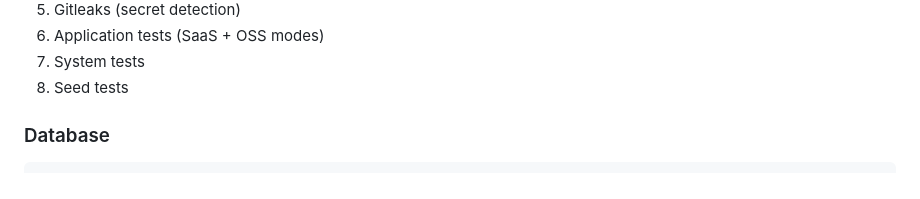
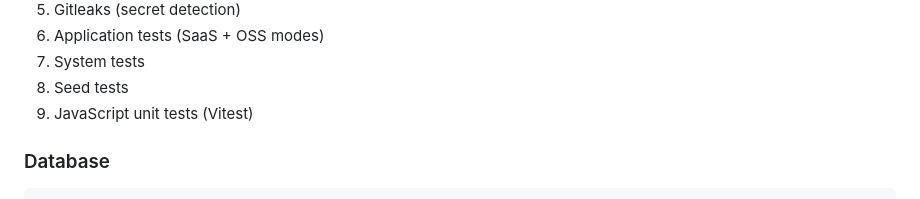
Before and after one commit to JangoCG/fastretro, a Markdown page: AGENTS.md, the part around the change. Rendered like a GitHub page.

````diff
--- a/AGENTS.md
+++ b/AGENTS.md
@@ -38,6 +38,7 @@ CI pipeline (`bin/ci`) runs:
 6. Application tests (SaaS + OSS modes)
 7. System tests
 8. Seed tests
+9. JavaScript unit tests (Vitest)
 
 ### Database
 ```bash
````
Also changed, not shown: docs/development.md (+2 -1 lines).
